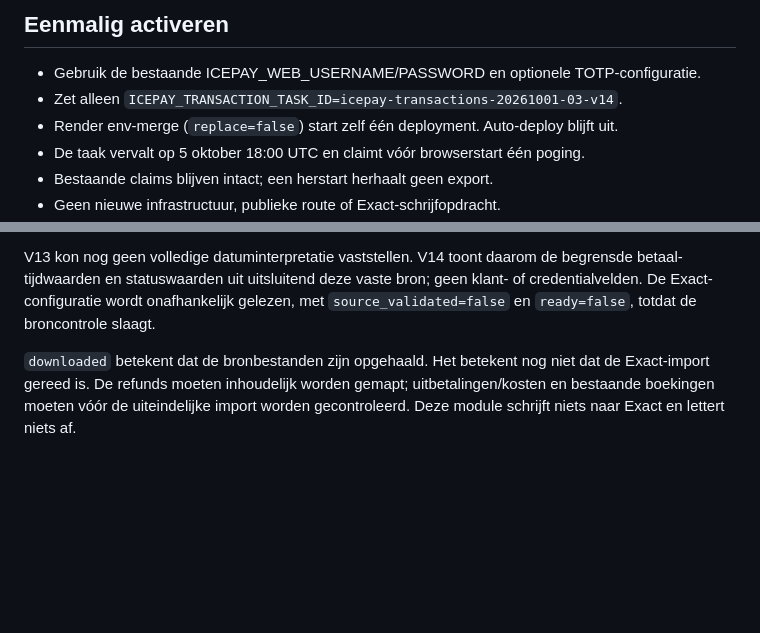
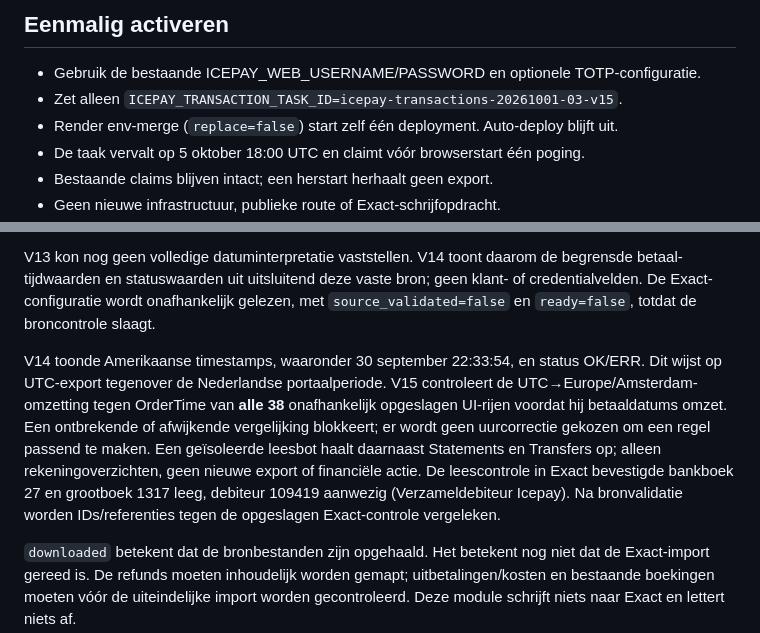
Before and after one commit to JNPDrops/jnp-matching, a Markdown page: operations/ICEPAY_TRANSACTIONS.md, 2 parts joined by grey strips. GitHub-like rendering; blank space fills up the shorter version.

Commit message:
Prove CSV timezone against all visible source rows before normalizing dates

```diff
--- a/operations/ICEPAY_TRANSACTIONS.md
+++ b/operations/ICEPAY_TRANSACTIONS.md
@@ -30,7 +30,7 @@ en kolomnamen. Fouten kunnen begrensde formuliermetadata tonen onder
 ## Eenmalig activeren
 
 - Gebruik de bestaande ICEPAY_WEB_USERNAME/PASSWORD en optionele TOTP-configuratie.
-- Zet alleen `ICEPAY_TRANSACTION_TASK_ID=icepay-transactions-20261001-03-v14`.
+- Zet alleen `ICEPAY_TRANSACTION_TASK_ID=icepay-transactions-20261001-03-v15`.
 - Render env-merge (`replace=false`) start zelf één deployment. Auto-deploy blijft uit.
 - De taak vervalt op 5 oktober 18:00 UTC en claimt vóór browserstart één poging.
 - Bestaande claims blijven intact; een herstart herhaalt geen export.
@@ -129,6 +129,17 @@ begrensde betaal-tijdwaarden en statuswaarden uit uitsluitend deze vaste bron;
 geen klant- of credentialvelden. De Exact-configuratie wordt onafhankelijk gelezen,
 met `source_validated=false` en `ready=false`, totdat de broncontrole slaagt.
 
+V14 toonde Amerikaanse timestamps, waaronder 30 september 22:33:54, en status
+OK/ERR. Dit wijst op UTC-export tegenover de Nederlandse portaalperiode. V15
+controleert de UTC→Europe/Amsterdam-omzetting tegen OrderTime van **alle 38**
+onafhankelijk opgeslagen UI-rijen voordat hij betaaldatums omzet. Een ontbrekende
+of afwijkende vergelijking blokkeert; er wordt geen uurcorrectie gekozen om een
+regel passend te maken. Een geïsoleerde leesbot haalt daarnaast Statements en
+Transfers op; alleen rekeningoverzichten, geen nieuwe export of financiële actie.
+De leescontrole in Exact bevestigde bankboek 27 en grootboek 1317 leeg, debiteur
+109419 aanwezig (Verzameldebiteur Icepay). Na bronvalidatie worden IDs/referenties
+tegen de opgeslagen Exact-controle vergeleken.
+
 `downloaded` betekent dat de bronbestanden zijn opgehaald. Het betekent nog niet
 dat de Exact-import gereed is. De refunds moeten inhoudelijk worden gemapt;
 uitbetalingen/kosten en bestaande boekingen moeten vóór de uiteindelijke import
```
